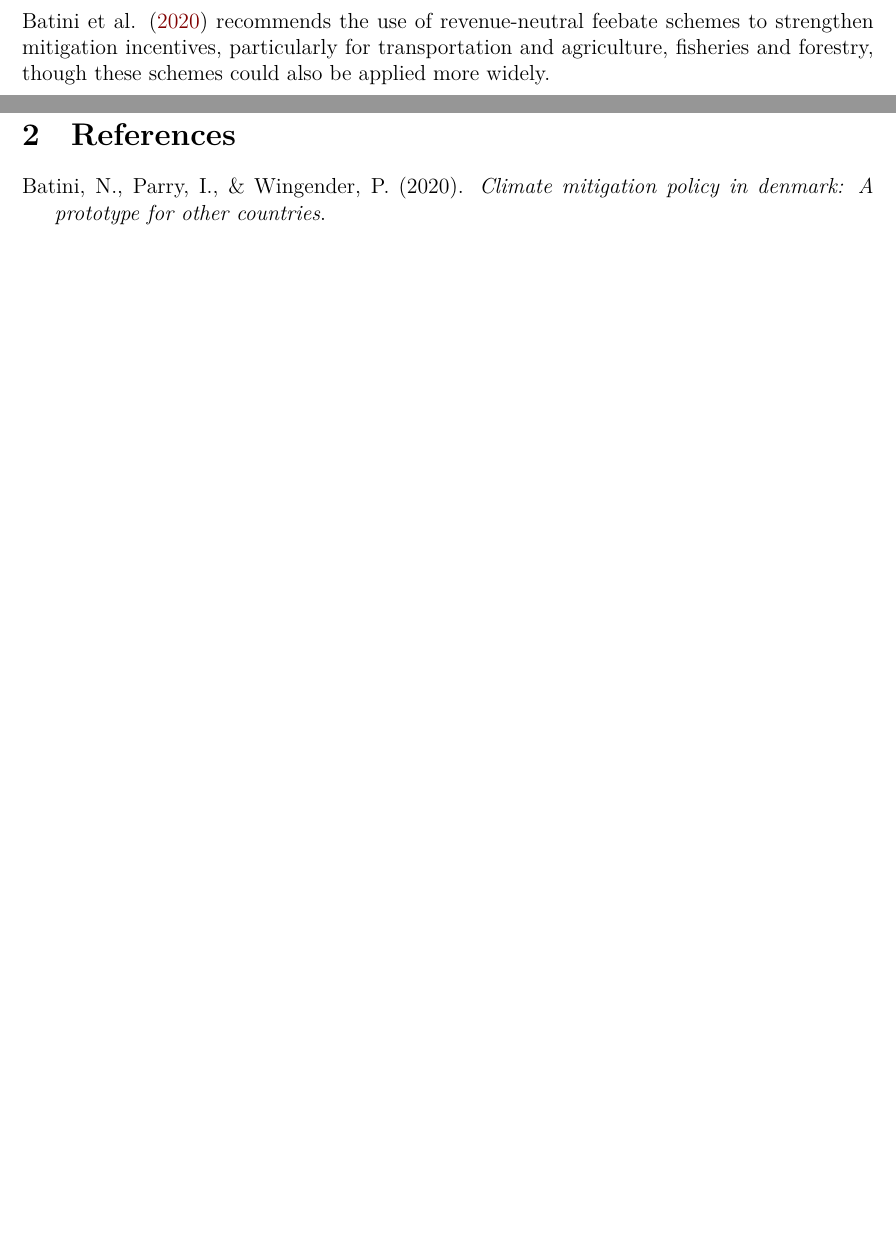
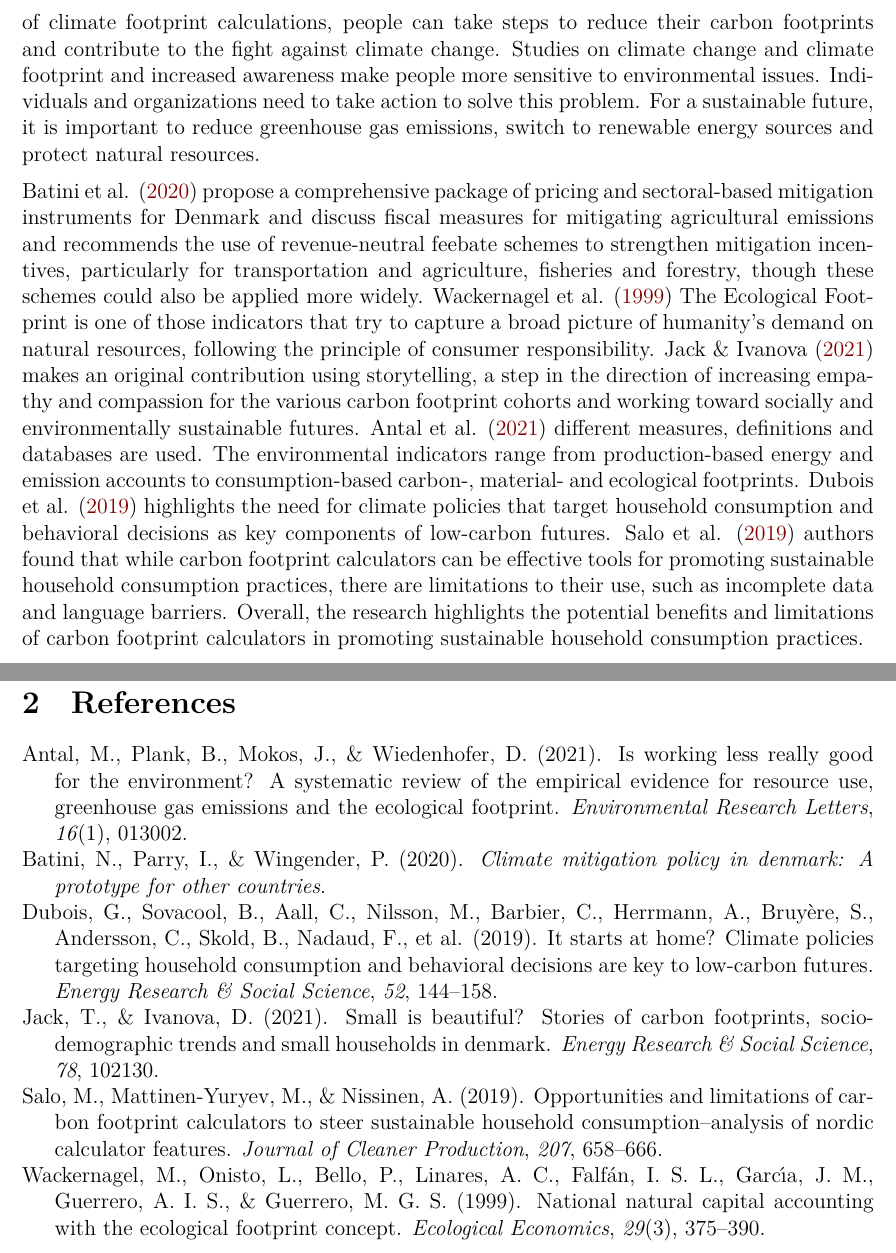
Before and after one commit to furkanakkoyunn/20080377midterm, an R Markdown document (proposal/proposal.Rmd): two parts of pages 1 and 2 of 2 before the commit and two parts of pages 2 and 3 of 3 after it, joined at a grey line, cut at the place of the change, the shorter picture padded with empty space. The pictures show the output file proposal/proposal.pdf that the author committed with the source.

Commit message:
final commit

```diff
--- a/bibliography/biblio.bib
+++ b/bibliography/biblio.bib
@@ -4,3 +4,10 @@
   year={2020},
   publisher={IMF Working Paper}
 }
+
+@article{wackernagel:1999,
+  title={National natural capital accounting with the ecological footprint concept},
+  author={Wackernagel, Mathis and Onisto, Larry and Bello, Patricia and Linares, Alejandro Callejas and Falf{\'a}n, Ina Susana L{\'o}pez and Garc{\i}́a, Jesus M{\'e}ndez and Guerrero, Ana Isabel Su{\'a}rez and Guerrero, Ma Guadalupe Su{\'a}rez},
+  journal={Ecological economics},
+  volume={29},
+  number={3},
@@ -6,0 +19,40 @@
+@article{jack:2021,
+  title={Small is beautiful? Stories of carbon footprints, socio-demographic trends and small households in Denmark},
+  author={Jack, Tullia and Ivanova, Diana},
+  journal={Energy Research \& Social Science},
+  volume={78},
+  pages={102130},
+  year={2021},
+  publisher={Elsevier}
+}
+
+@article{antal:2021,
+  title={Is working less really good for the environment? A systematic review of the empirical evidence for resource use, greenhouse gas emissions and the ecological footprint},
+  author={Antal, Mikl{\'o}s and Plank, Barbara and Mokos, Judit and Wiedenhofer, Dominik},
+  journal={Environmental Research Letters},
+  volume={16},
+  number={1},
+  pages={013002},
+  year={2021},
+  publisher={IOP Publishing}
+}
+
+@article{dubois:2019,
+  title={It starts at home? Climate policies targeting household consumption and behavioral decisions are key to low-carbon futures},
+  author={Dubois, Ghislain and Sovacool, Benjamin and Aall, Carlo and Nilsson, Maria and Barbier, Carine and Herrmann, Alina and Bruy{\`e}re, S{\'e}bastien and Andersson, Camilla and Skold, Bore and Nadaud, Franck and others},
+  journal={Energy Research \& Social Science},
+  volume={52},
+  pages={144--158},
+  year={2019},
+  publisher={Elsevier}
+}
+
+@article{salo:2019,
+  title={Opportunities and limitations of carbon footprint calculators to steer sustainable household consumption--Analysis of Nordic calculator features},
+  author={Salo, Marja and Mattinen-Yuryev, MK and Nissinen, Ari},
+  journal={Journal of Cleaner Production},
+  volume={207},
+  pages={658--666},
+  year={2019},
+  publisher={Elsevier}
+}
--- a/proposal/proposal.Rmd
+++ b/proposal/proposal.Rmd
@@ -41,7 +41,9 @@ Global climate transformation is an urgent global challenge that needs a complet
 
 ## Literature Review
 
-@batini:2020 recommends the use of revenue-neutral feebate schemes to strengthen mitigation incentives, particularly for transportation and agriculture, fisheries and forestry, though these schemes could also be applied more widely.
+Climate footprint calculations are carried out for different activities such as transportation, energy consumption, water use, production and consumption of products. As a result of climate footprint calculations, people can take steps to reduce their carbon footprints and contribute to the fight against climate change. Studies on climate change and climate footprint and increased awareness make people more sensitive to environmental issues. Individuals and organizations need to take action to solve this problem. For a sustainable future, it is important to reduce greenhouse gas emissions, switch to renewable energy sources and protect natural resources.
+
+@batini:2020 propose a comprehensive package of pricing and sectoral-based mitigation instruments for Denmark and discuss fiscal measures for mitigating agricultural emissions and recommends the use of revenue-neutral feebate schemes to strengthen mitigation incentives, particularly for transportation and agriculture, fisheries and forestry, though these schemes could also be applied more widely. @wackernagel:1999 The Ecological Footprint is one of those indicators that try to capture a broad picture of humanity's demand on natural resources, following the principle of consumer responsibility. @jack:2021 makes an original contribution using storytelling, a step in the direction of increasing empathy and compassion for the various carbon footprint cohorts and working toward socially and environmentally sustainable futures. @antal:2021 different measures, definitions and databases are used. The environmental indicators range from production-based energy and emission accounts to consumption-based carbon-, material- and ecological footprints. @dubois:2019 highlights the need for climate policies that target household consumption and behavioral decisions as key components of low-carbon futures. @salo:2019 authors found that while carbon footprint calculators can be effective tools for promoting sustainable household consumption practices, there are limitations to their use, such as incomplete data and language barriers. Overall, the research highlights the potential benefits and limitations of carbon footprint calculators in promoting sustainable household consumption practices.
 
 \newpage
 # References {#references}
```
Also changed, not shown: proposal/proposal.pdf, bibliography/biblio.bib (5 more changed lines), proposal/proposal.Rmd (2 more changed lines).
